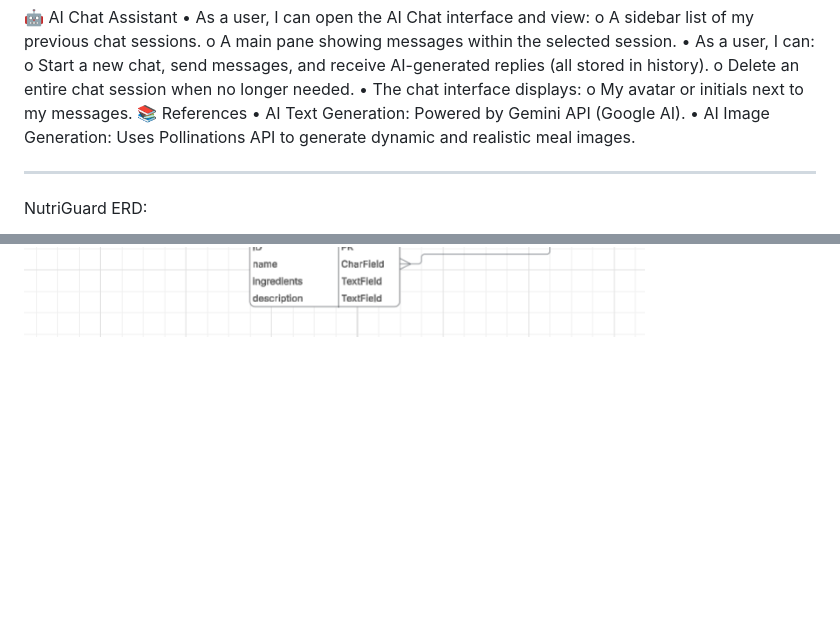
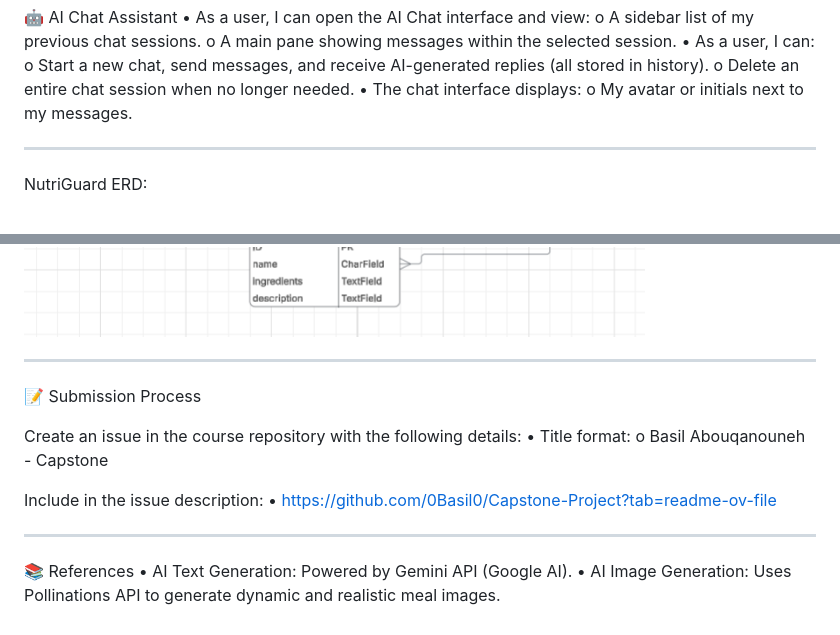
Before and after one commit to 0Basil0/Capstone-Project, a Markdown page: README.md, 2 parts joined by grey strips. Drawn GitHub-style; blank space fills up the shorter version.

```diff
--- a/README.md
+++ b/README.md
@@ -55,10 +54,23 @@ _______________________________________
         o Delete an entire chat session when no longer needed.
     • The chat interface displays:
         o My avatar or initials next to my messages.
-📚 References
-    • AI Text Generation: Powered by Gemini API (Google AI).
-    • AI Image Generation: Uses Pollinations API to generate dynamic and realistic meal images.
+
 _______________________________________
 NutriGuard ERD:
 
 ![NutriGuard ERD](https://raw.githubusercontent.com/0Basil0/Capstone-Project/main/files/NutriGuard_ERD.png)
+
+_______________________________________
+📝 Submission Process
+
+Create an issue in the course repository with the following details:
+    • Title format:
+       o Basil Abouqanouneh - Capstone
+
+Include in the issue description:
+   • https://github.com/0Basil0/Capstone-Project?tab=readme-ov-file
+_______________________________________
+
+📚 References
+    • AI Text Generation: Powered by Gemini API (Google AI).
+    • AI Image Generation: Uses Pollinations API to generate dynamic and realistic meal images.
```
Also changed, not shown: other parts of README.md (+0 -1 lines), INSTALL_guide.md (renamed from INSTALL.md).
